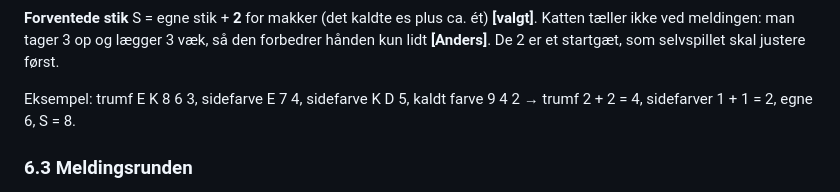
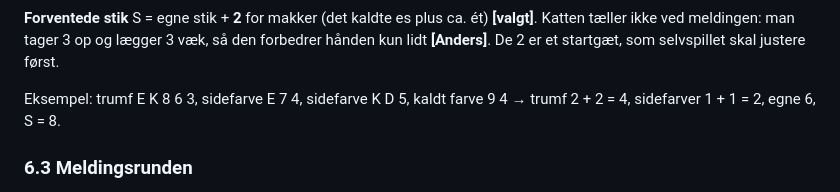
Before and after one commit to anannerup/kortspil, a Markdown page: docs/bots/esmakker-strategy.md, the part around the change. Rendered like a GitHub page.

```diff
--- a/docs/bots/esmakker-strategy.md
+++ b/docs/bots/esmakker-strategy.md
@@ -80,7 +80,7 @@ Svær regner **egne stik** for hver mulig trumf (spar, hjerter, ruder, klør, tr
 
 **Forventede stik** S = egne stik + **2** for makker (det kaldte es plus ca. ét) **[valgt]**. Katten tæller ikke ved meldingen: man tager 3 op og lægger 3 væk, så den forbedrer hånden kun lidt **[Anders]**. De 2 er et startgæt, som selvspillet skal justere først.
 
-Eksempel: trumf E K 8 6 3, sidefarve E 7 4, sidefarve K D 5, kaldt farve 9 4 2 → trumf 2 + 2 = 4, sidefarver 1 + 1 = 2, egne 6, S = 8.
+Eksempel: trumf E K 8 6 3, sidefarve E 7 4, sidefarve K D 5, kaldt farve 9 4 → trumf 2 + 2 = 4, sidefarver 1 + 1 = 2, egne 6, S = 8.
 
 ### 6.3 Meldingsrunden
 
```
Also changed, not shown: GLOSSARY.md (+1 -1 lines), docs/rules/REGLER.da.md (+3 -3 lines).
